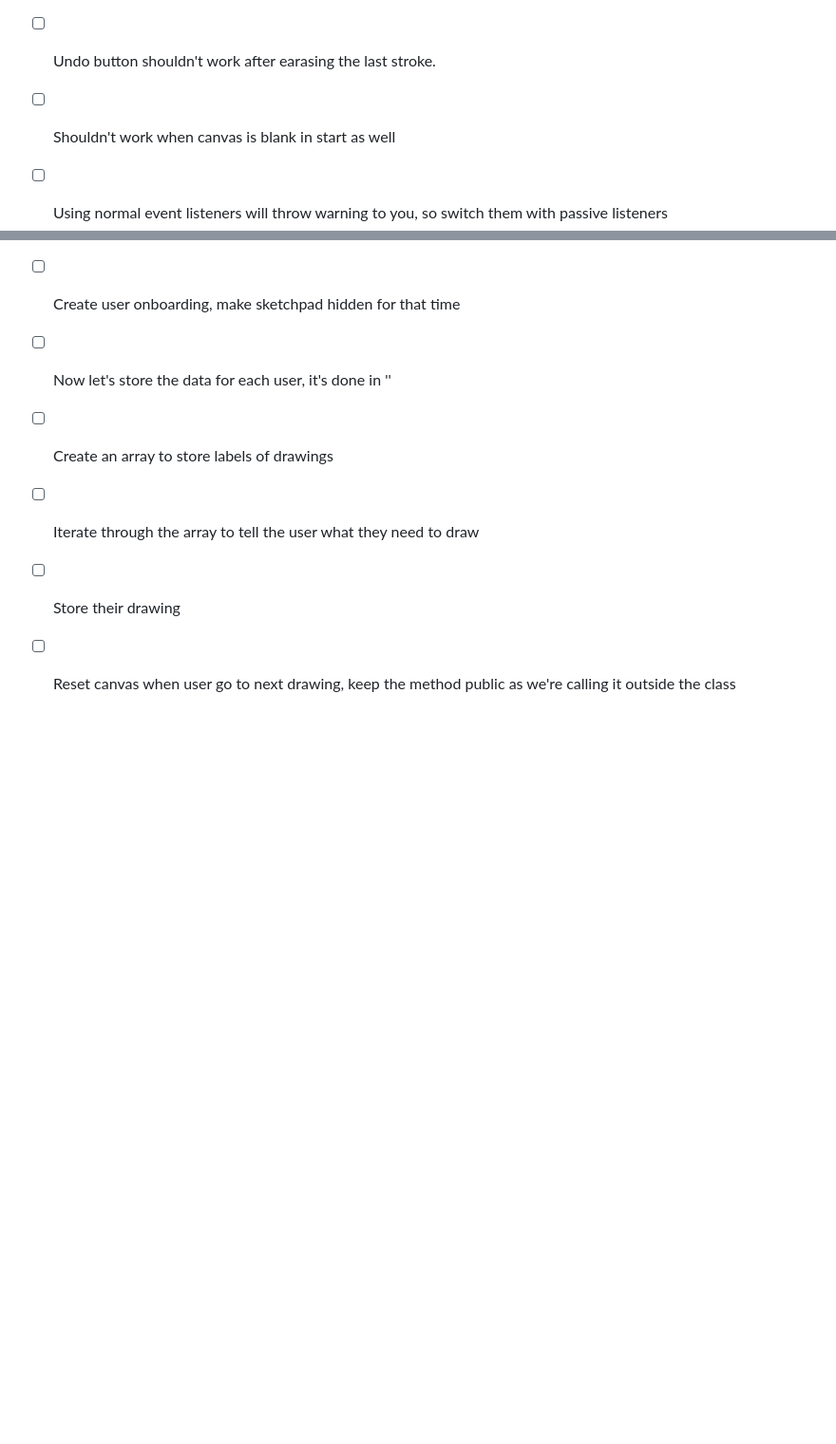
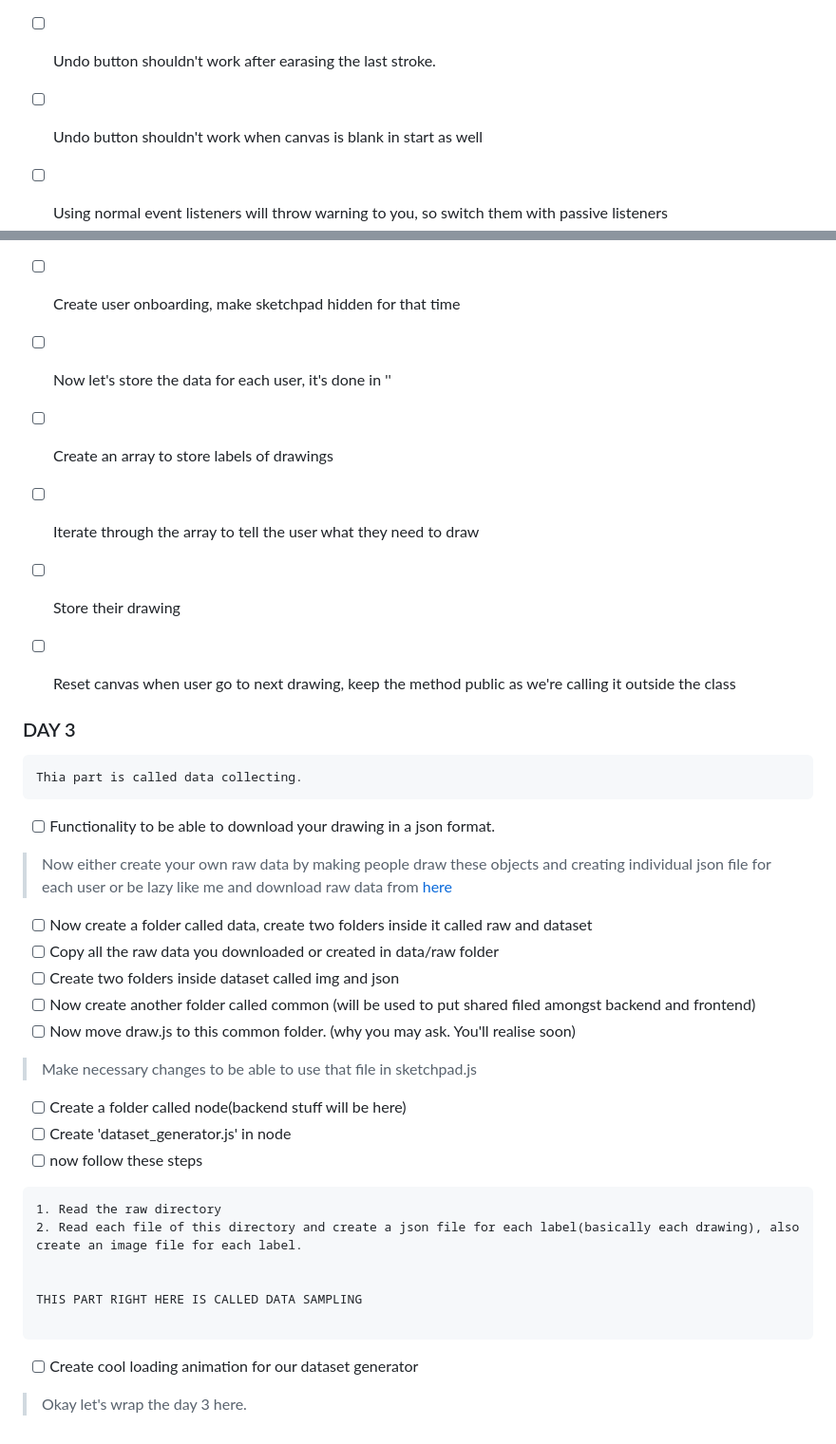
Before and after one commit to akash1520/learnML, a Markdown page: README.md, 2 parts joined by grey strips. Shown: that part at 95% size. GitHub-like rendering; blank space fills up the shorter version.

Commit message:
📆 Day 3

````diff
--- a/README.md
+++ b/README.md
@@ -83,7 +83,7 @@ isDrawing is a boolean, which will work like a flag to decide whether we're in d
 - [ ] Add an undo button to the canvas
 - [ ] Add a onclick event listener to the button, define the undo functionality
 - [ ] Undo button shouldn't work after earasing the last stroke.
-- [ ] Shouldn't work when canvas is blank in start as well
+- [ ] Undo button shouldn't work when canvas is blank in start as well
 - [ ] Using normal event listeners will throw warning to you, so switch them with passive listeners
 
 - [ ] Create user onboarding, make sketchpad hidden for that time
@@ -92,3 +92,33 @@ isDrawing is a boolean, which will work like a flag to decide whether we're in d
 - [ ] Iterate through the array to tell the user what they need to draw
 - [ ] Store their drawing
 - [ ] Reset canvas when user go to next drawing, keep the method public as we're calling it outside the class
+
+### DAY 3
+
+```
+Thia part is called data collecting.
+```
+- [ ] Functionality to be able to download your drawing in a json format.
+> Now either create your own raw data by making people draw these objects and creating individual json file for each user or be lazy like me and download raw data from [here](https://github.com/gniziemazity/drawing-data)
+
+- [ ] Now create a folder called data, create two folders inside it called raw and dataset
+- [ ] Copy all the raw data you downloaded or created in data/raw folder
+- [ ] Create two folders inside dataset called img and json
+- [ ] Now create another folder called common (will be used to put shared filed amongst backend and frontend)
+- [ ] Now move draw.js to this common folder. (why you may ask. You'll realise soon)
+> Make necessary changes to be able to use that file in sketchpad.js
+
+- [ ] Create a folder called node(backend stuff will be here)
+- [ ] Create 'dataset_generator.js' in node
+- [ ] now follow these steps
+
+```
+1. Read the raw directory
+2. Read each file of this directory and create a json file for each label(basically each drawing), also create an image file for each label.
+
+
+THIS PART RIGHT HERE IS CALLED DATA SAMPLING
+
+```
+- [ ] Create cool loading animation for our dataset generator
+>Okay let's wrap the day 3 here.
````
